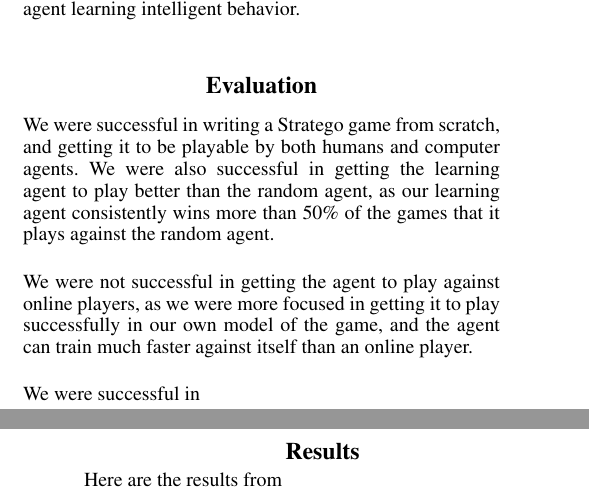
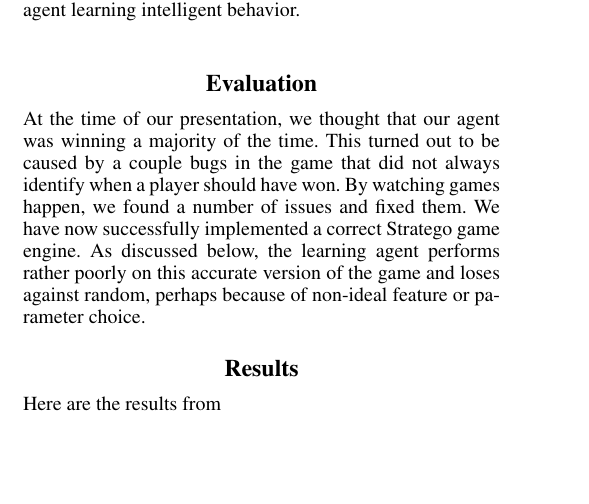
Before and after one commit to CDevin5/CS151StrategoAI, a LaTeX document (finalProject_finalReport.tex): two parts of the columns of pages 3 and 5 of 6 before the commit and part of one column of page 3 of 6 after it, the two joined at a grey line, cut so that both start at the same text, the shorter picture padded with empty space. Compiled offline with pdfLaTeX.

Commit message:
Evaluation

```diff
--- a/finalProject_finalReport.tex
+++ b/finalProject_finalReport.tex
@@ -153,12 +153,12 @@ Regardless of whether the AI we write can meet these goals, we will learn how we
 \\
 
 \section{Evaluation}
-We were successful in writing a Stratego game from scratch, and getting it to be playable by both humans and computer agents.
-We were also successful in getting the learning agent to play better than the random agent, as our learning agent consistently wins more than 50\% of the games that it plays against the random agent.\\
-
-We were not successful in getting the agent to play against online players, as we were more focused in getting it to play successfully in our own model of the game, and the agent can train much faster against itself than an online player.\\
-
-We were successful in
+At the time of our presentation, we thought that our agent was winning a majority of the time. This turned out to be caused
+by a couple bugs in the game that did not always identify when a player should have won.
+By watching games happen, we found a number of
+issues and fixed them. We have now successfully implemented a correct Stratego game engine. As discussed below, the learning
+agent performs rather poorly on this accurate version of the game and loses against random, perhaps because of non-ideal
+feature or parameter choice.
 
 \section{Results}
 
```
